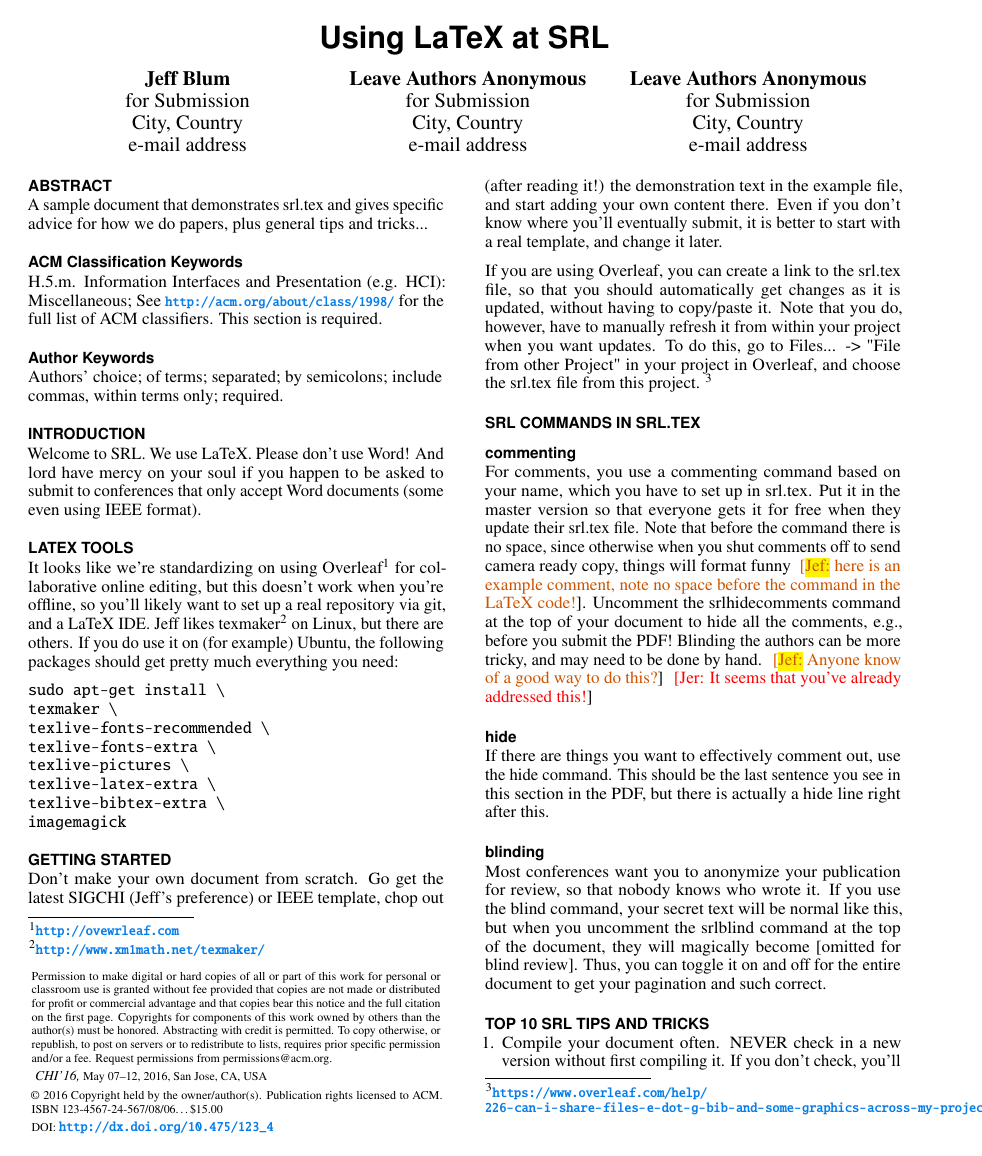
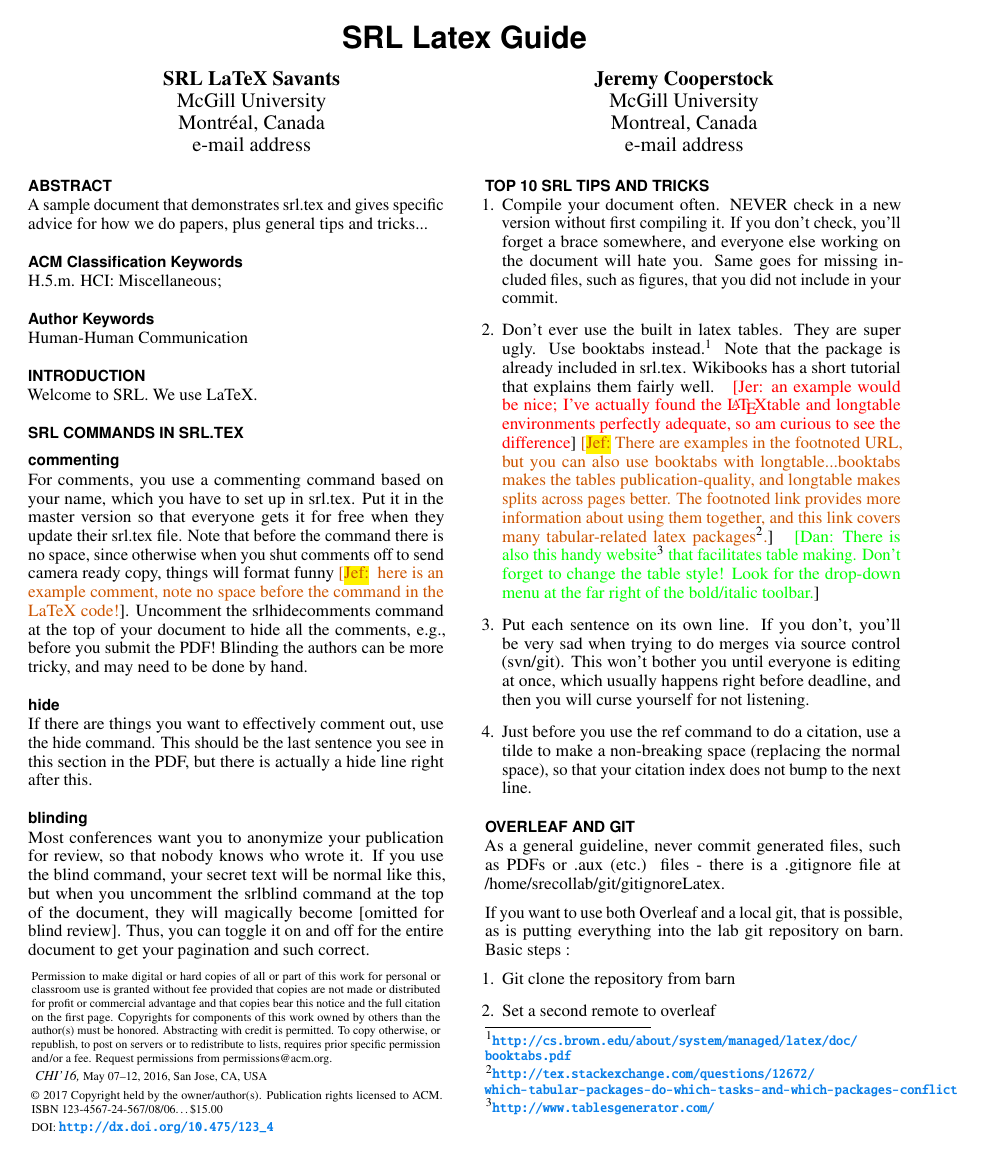
Before and after one commit to Shared-Reality-Lab/latexprimer, a LaTeX problem sheet (example.tex): page 1 of 2. Compiled offline with pdfLaTeX.

Commit message:
removed actual paper content mistakenly introduced by someone

```diff
--- a/srl.example.tex
+++ b/example.tex
@@ -5,7 +5,7 @@
 % copyright statement.
 
 % Copyright
-\CopyrightYear{2016}
+\CopyrightYear{2017}
 %\setcopyright{acmcopyright}
 \setcopyright{acmlicensed}
 %\setcopyright{rightsretained}
@@ -76,9 +76,9 @@
 % Paper metadata (use plain text, for PDF inclusion and later
 % re-using, if desired).  Use \emtpyauthor when submitting for review
 % so you remain anonymous.
-\def\plaintitle{Using LaTeX at SRL}
-\def\plainauthor{Jeff Blum, Second Author, Third Author,
-  Fourth Author, Fifth Author, Sixth Author}
+
+\def\plaintitle{SRL Latex Guide}
+\def\plainauthor{SRL Latex Savants}
 \def\emptyauthor{}
 \def\plainkeywords{Authors' choice; of terms; separated; by
   semicolons; include commas, within terms only; required.}
@@ -139,19 +139,15 @@
 
 \title{\plaintitle}
 
-\numberofauthors{3}
+\numberofauthors{2}
 \author{%
-  \alignauthor{Jeff Blum\\
-    \affaddr{for Submission}\\
-    \affaddr{City, Country}\\
+  \alignauthor{SRL LaTeX Savants\\
+    \affaddr{McGill University}\\
+    \affaddr{Montréal, Canada}\\
     \email{e-mail address}}\\
-  \alignauthor{Leave Authors Anonymous\\
-    \affaddr{for Submission}\\
-    \affaddr{City, Country}\\
-    \email{e-mail address}}\\
-  \alignauthor{Leave Authors Anonymous\\
-    \affaddr{for Submission}\\
-    \affaddr{City, Country}\\
+  \alignauthor{Jeremy Cooperstock\\
+    \affaddr{McGill University}\\
+    \affaddr{Montreal, Canada}\\
     \email{e-mail address}}\\
 }
 
@@ -160,46 +156,59 @@
   A sample document that demonstrates srl.tex and gives specific advice for how we do papers, plus general tips and tricks...
 \end{abstract}
 
-\category{H.5.m.}{Information Interfaces and Presentation
-  (e.g. HCI)}{Miscellaneous} \category{See
-  \url{http://acm.org/about/class/1998/} for the full list of ACM
-  classifiers. This section is required.}{}{}
+\category{H.5.m.}{HCI}{Miscellaneous} \category{}{}{}
 
-\keywords{\plainkeywords}
+\keywords{Human-Human Communication}
 
 \section{Introduction}
 
 Welcome to SRL.
 We use LaTeX.
-Please don't use Word!
-And lord have mercy on your soul if you happen to be asked to submit to conferences that only accept Word documents (some even using IEEE format).
+\hide{
+\subsection{Problems in Everyday Communication}
 
-\section{LaTeX tools}
-It looks like we're standardizing on using Overleaf\footnote{\url{http://ovewrleaf.com}} for collaborative online editing, but this doesn't work when you're offline, so you'll likely want to set up a real repository via git, and a LaTeX IDE.
-Jeff likes texmaker\footnote{\url{http://www.xm1math.net/texmaker/}} on Linux, but there are others.
-If you do use it on (for example) Ubuntu, the following packages should get pretty much everything you need:
+\begin{itemize}
+\item
 
-\begin{verbatim}
-sudo apt-get install \
-texmaker \
-texlive-fonts-recommended \
-texlive-fonts-extra \
-texlive-pictures \
-texlive-latex-extra \
-texlive-bibtex-extra \
-imagemagick
-\end{verbatim}
+Asymmetry  Symmetry (abilities, age, gender, culture, needs, dependency, etc.)
 
-\section{Getting Started}
-Don't make your own document from scratch.
-Go get the latest SIGCHI (Jeff's preference) or IEEE template, chop out (after reading it!) the demonstration text in the example file, and start adding your own content there.
-Even if you don't know where you'll eventually submit, it is better to start with a real template, and change it later.
+\item
+Intrusiveness, Demanding attentions  Connectedness
 
-If you are using Overleaf, you can create a link to the srl.tex file, so that you should automatically get changes as it is updated, without having to copy/paste it.
-Note that you do, however, have to manually refresh it from within your project when you want updates.
-To do this, go to Files... -> "File from other Project" in your project in Overleaf, and choose the srl.tex file from this project.
-\footnote{\url{https://www.overleaf.com/help/226-can-i-share-files-e-dot-g-bib-and-some-graphics-across-my-projects}}
+\item
+Situation is multiple-layered, complicated
 
+\item
+Stress with the overloaded cognition, and perception (vision, audio, haptic)
+
+\item
+Importance of managing secret, etc.
+
+\end{itemize}
+
+
+\subsection{Objectives}
+
+\begin{itemize}
+\item
+
+Identify key issues:
+
+\begin{itemize}
+\item
+problematic phenomena occur in focused situations, dimension of asymmetry, etc.
+\end{itemize}
+
+\item
+Develop new media technology for communication X that address a subset of key issues
+
+\end{itemize}
+
+
+	Identify key issues:
+	problematic phenomena occur in focused situations, dimension of asymmetry, etc.
+
+}
 \section{SRL commands in srl.tex}
 
 
@@ -207,11 +216,9 @@ To do this, go to Files... -> "File from other Project" in your project in Overl
 \subsection{commenting}
 For comments, you use a commenting command based on your name, which you have to set up in srl.tex.
 Put it in the master version so that everyone gets it for free when they update their srl.tex file.
-Note that before the command there is no space, since otherwise when you shut comments off to send camera ready copy, things will format funny \jef{here is an example comment, note no space before the command in the LaTeX code!}.
+Note that before the command there is no space, since otherwise when you shut comments off to send camera ready copy, things will format funny\jef{ here is an example comment, note no space before the command in the LaTeX code!}.
 Uncomment the srlhidecomments command at the top of your document to hide all the comments, e.g., before you submit the PDF!
 Blinding the authors can be more tricky, and may need to be done by hand.
-\jef{Anyone know of a good way to do this?}
-\jer{It seems that you've already addressed this!}
 
 \subsection{hide}
 If there are things you want to effectively comment out, use the hide command.
@@ -247,8 +254,7 @@ If you don't, you'll be very sad when trying to do merges via source control (sv
 This won't bother you until everyone is editing at once, which usually happens right before deadline, and then you will curse yourself for not listening.
 
 \item
-Before you use the ref command to do a citation, use a tilde to make a non-breaking space, so that your citation index does not bump to the next line.
-\jef{Needs example.}
+Just before you use the ref command to do a citation, use a tilde to make a non-breaking space (replacing the normal space), so that your citation index does not bump to the next line.
 
 \end{enumerate}
 
```
Also changed, not shown: srl.tex (+46 -3 lines), example.tex (29 more changed lines).
